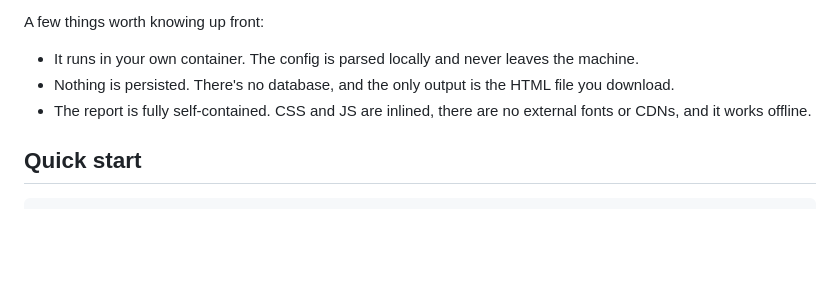
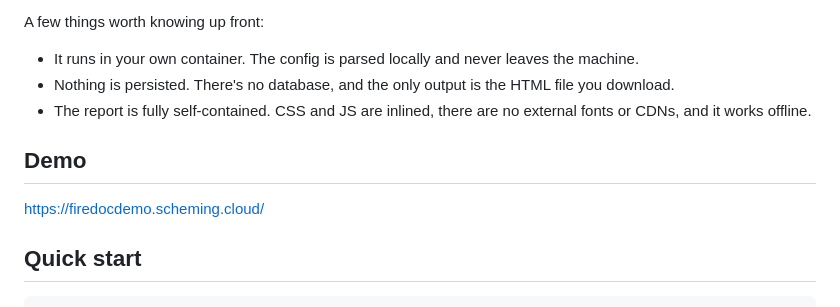
Before and after one commit to Enrico0202/FireDoc, a Markdown page: README.md, the part around the change. Rendered like a GitHub page; blank space fills up the shorter version.

Commit message:
Update README.md
add demo

```diff
--- a/README.md
+++ b/README.md
@@ -9,6 +9,10 @@ A few things worth knowing up front:
 - It runs in your own container. The config is parsed locally and never leaves the machine.
 - Nothing is persisted. There's no database, and the only output is the HTML file you download.
 - The report is fully self-contained. CSS and JS are inlined, there are no external fonts or CDNs, and it works offline.
+
+## Demo
+
+https://firedocdemo.scheming.cloud/
 
 ## Quick start
 
```
